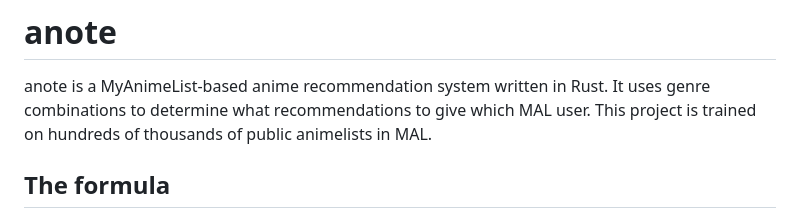
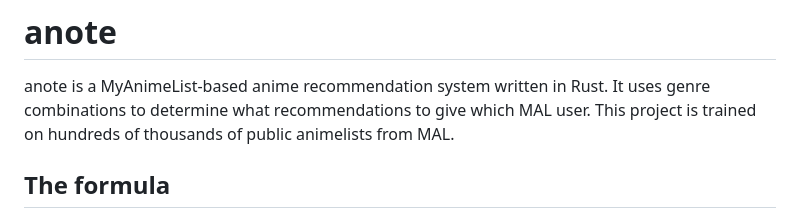
Before and after one commit to asudox/anote, a Markdown page: README.md, the part around the change. Drawn GitHub-style.

```diff
--- a/README.md
+++ b/README.md
@@ -1,6 +1,6 @@
 # anote
 anote is a MyAnimeList-based anime recommendation system written in Rust. It uses genre combinations to determine what recommendations to give which MAL user.
-This project is trained on hundreds of thousands of public animelists in MAL.
+This project is trained on hundreds of thousands of public animelists from MAL.
 
 ## The formula
 The formula for calculating the weight of genres an anime has:
```
